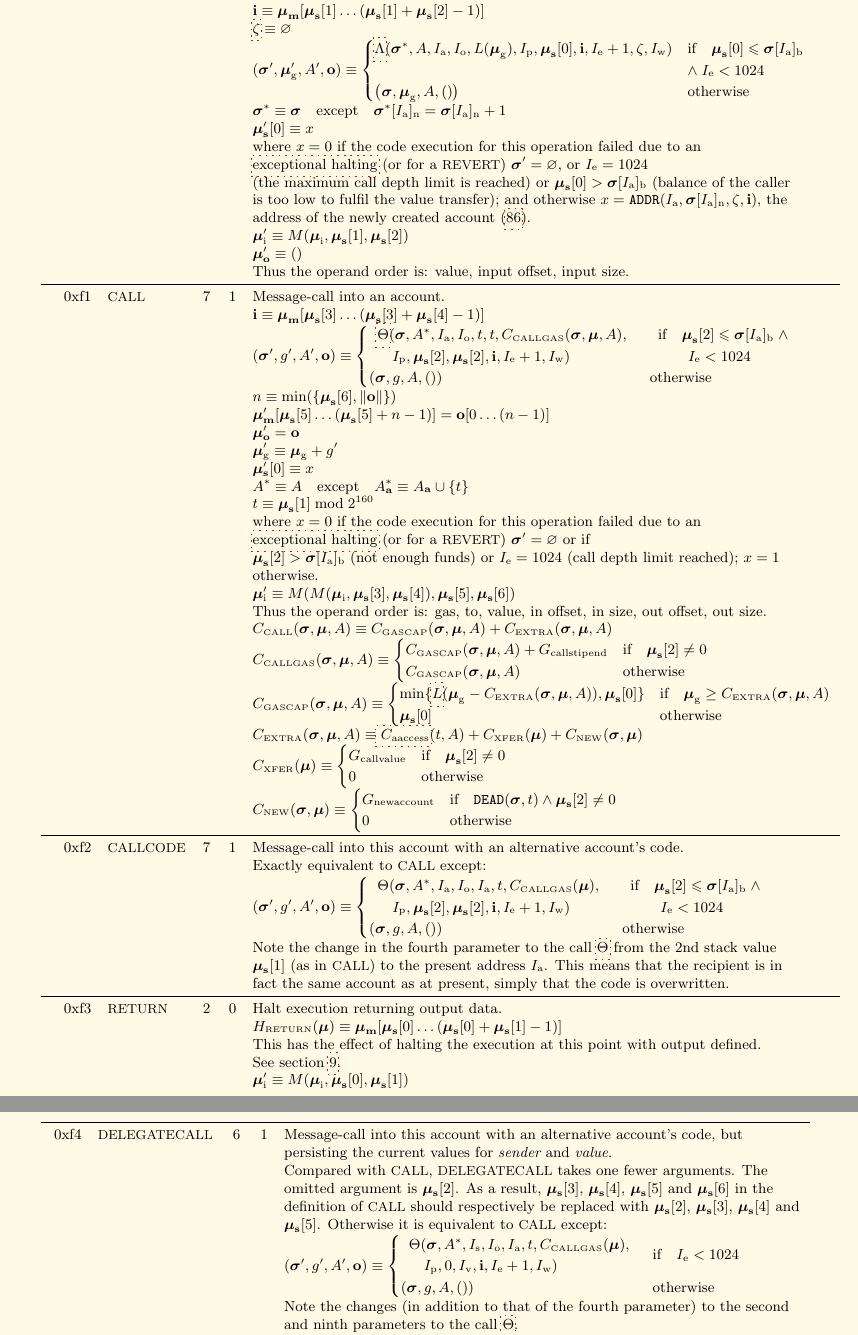
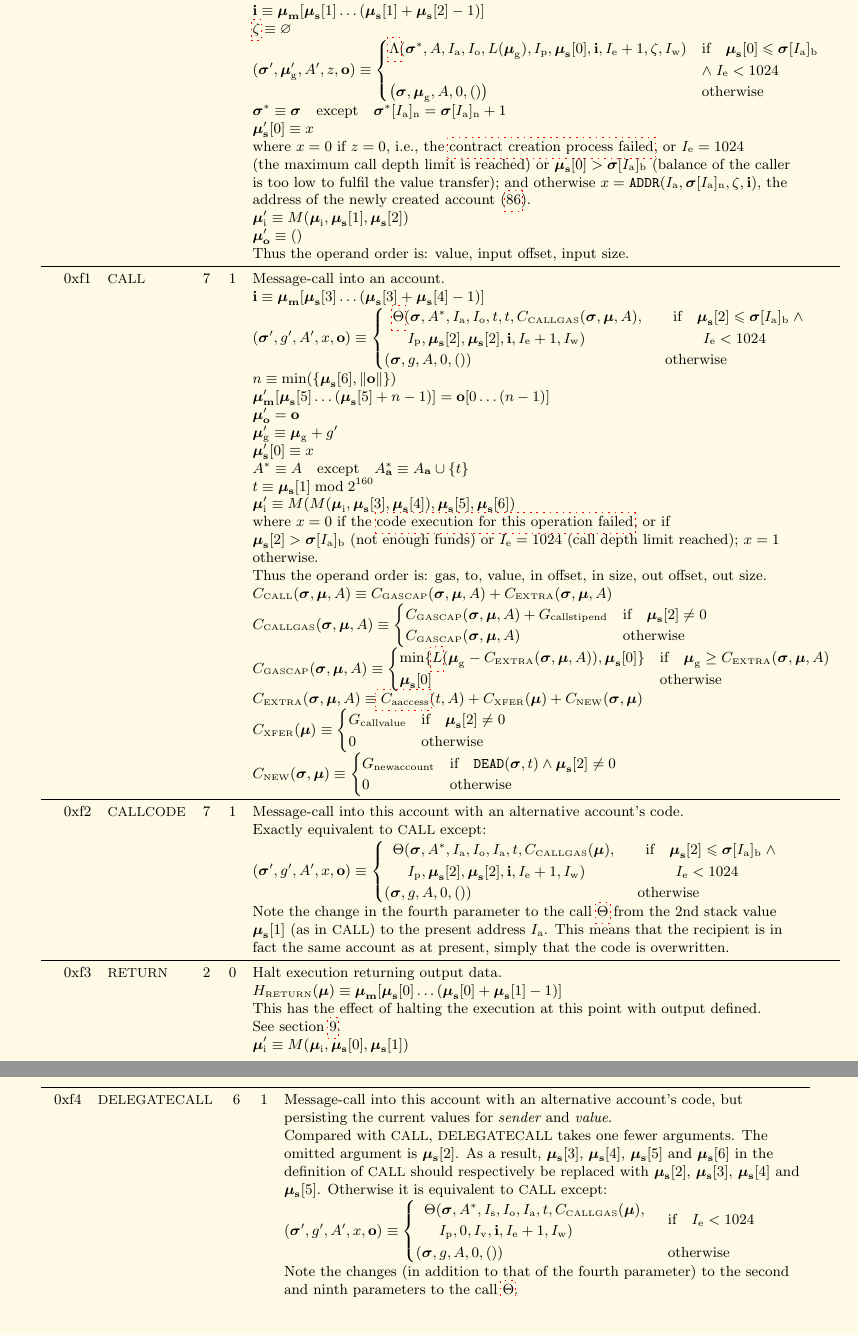
Before and after one commit to ethereum/yellowpaper, a LaTeX paper (Paper.tex): two parts of pages 37 and 38 of 41, joined at a grey line, cut so that both start at the same text, the shorter picture padded with empty space. Compiled offline with pdfLaTeX; a LaTeX package or settings file that is missing is left out.

Commit message:
improved consistency of the definitions of `CALL` and `CREATE` instructions

```diff
--- a/Paper.tex
+++ b/Paper.tex
@@ -2561,13 +2563,12 @@ G_{\mathrm{sreset}} - G_{\mathrm{warmaccess}} & \text{if} \quad v_0 = v' \; \wed
 0xf0 & {\small CREATE} & 3 & 1 & Create a new account with associated code. \\
 &&&& $\mathbf{i} \equiv \boldsymbol{\mu}_{\mathbf{m}}[ \boldsymbol{\mu}_{\mathbf{s}}[1] \dots (\boldsymbol{\mu}_{\mathbf{s}}[1] + \boldsymbol{\mu}_{\mathbf{s}}[2] - 1) ]$ \\
 &&&& $\hyperlink{salt}{\zeta} \equiv \varnothing$ \\
-&&&& $(\boldsymbol{\sigma}', \boldsymbol{\mu}'_{\mathrm{g}}, A', \mathbf{o}) \equiv \begin{cases}
+&&&& $(\boldsymbol{\sigma}', \boldsymbol{\mu}'_{\mathrm{g}}, A', z, \mathbf{o}) \equiv \begin{cases}
 \hyperlink{lambda}{\Lambda}(\boldsymbol{\sigma}^*, A, I_{\mathrm{a}}, I_{\mathrm{o}}, L(\boldsymbol{\mu}_{\mathrm{g}}), I_{\mathrm{p}}, \boldsymbol{\mu}_{\mathbf{s}}[0], \mathbf{i}, I_{\mathrm{e}} + 1, \zeta, I_{\mathrm{w}}) & \text{if} \quad \boldsymbol{\mu}_{\mathbf{s}}[0] \leqslant \boldsymbol{\sigma}[I_{\mathrm{a}}]_{\mathrm{b}} \; \\ \quad &\wedge\; I_{\mathrm{e}} < 1024\\
-\big(\boldsymbol{\sigma}, \boldsymbol{\mu}_{\mathrm{g}}, A, () \big) & \text{otherwise} \end{cases}$ \\
+\big(\boldsymbol{\sigma}, \boldsymbol{\mu}_{\mathrm{g}}, A, 0, () \big) & \text{otherwise} \end{cases}$ \\
 &&&& $\boldsymbol{\sigma}^* \equiv \boldsymbol{\sigma} \quad \text{except} \quad \boldsymbol{\sigma}^*[I_{\mathrm{a}}]_{\mathrm{n}} = \boldsymbol{\sigma}[I_{\mathrm{a}}]_{\mathrm{n}} + 1$ \\
 &&&& $\boldsymbol{\mu}'_{\mathbf{s}}[0] \equiv x$ \\
-&&&& where $x=0$ if the code execution for this operation failed due to an\\
-&&&& \hyperlink{Exceptional_Halting_function_Z}{exceptional halting} (or for a \text{\small REVERT}) $\boldsymbol{\sigma}' = \varnothing$, or $I_{\mathrm{e}} = 1024$ \\
+&&&& where $x=0$ if $z = 0$, i.e., the \hyperlink{contract_creation_result}{contract creation process failed}, or $I_{\mathrm{e}} = 1024$ \\
 &&&& (the maximum call depth limit is reached) or $\boldsymbol{\mu}_{\mathbf{s}}[0] > \boldsymbol{\sigma}[I_{\mathrm{a}}]_{\mathrm{b}}$ (balance of the caller\\
 &&&& is too low to fulfil the value transfer); and otherwise $x=\mathtt{ADDR}(I_{\mathrm{a}}, \boldsymbol{\sigma}[I_{\mathrm{a}}]_{\mathrm{n}}, \zeta, \mathbf{i} )$, the\\
 &&&& address of the newly created account (\ref{eq:new-address}). \\
@@ -2577,10 +2578,10 @@ G_{\mathrm{sreset}} - G_{\mathrm{warmaccess}} & \text{if} \quad v_0 = v' \; \wed
 \midrule
 0xf1 & {\small CALL} & 7 & 1 & Message-call into an account. \\
 &&&& $\mathbf{i} \equiv \boldsymbol{\mu}_{\mathbf{m}}[ \boldsymbol{\mu}_{\mathbf{s}}[3] \dots (\boldsymbol{\mu}_{\mathbf{s}}[3] + \boldsymbol{\mu}_{\mathbf{s}}[4] - 1) ]$ \\
-&&&& $(\boldsymbol{\sigma}', g', A', \mathbf{o}) \equiv \begin{cases}
+&&&& $(\boldsymbol{\sigma}', g', A', x, \mathbf{o}) \equiv \begin{cases}
 \begin{array}{l}\hyperlink{theta}{\Theta}(\boldsymbol{\sigma}, A^*, I_{\mathrm{a}}, I_{\mathrm{o}}, t, t, C_{\text{\tiny CALLGAS}}(\boldsymbol{\sigma},\boldsymbol{\mu},A),\\ \quad I_{\mathrm{p}}, \boldsymbol{\mu}_{\mathbf{s}}[2], \boldsymbol{\mu}_{\mathbf{s}}[2], \mathbf{i}, I_{\mathrm{e}} + 1, I_{\mathrm{w}})\end{array}
 & \begin{array}{l}\text{if} \quad \boldsymbol{\mu}_{\mathbf{s}}[2] \leqslant \boldsymbol{\sigma}[I_{\mathrm{a}}]_{\mathrm{b}} \;\wedge \\ \quad\quad I_{\mathrm{e}} < 1024\end{array}\\
-(\boldsymbol{\sigma}, g, A, ()) & \text{otherwise} \end{cases}$ \\
+(\boldsymbol{\sigma}, g, A, 0, ()) & \text{otherwise} \end{cases}$ \\
 &&&& $n \equiv \min(\{ \boldsymbol{\mu}_{\mathbf{s}}[6], \lVert \mathbf{o} \rVert\})$ \\
 &&&& $\boldsymbol{\mu}'_{\mathbf{m}}[ \boldsymbol{\mu}_{\mathbf{s}}[5] \dots (\boldsymbol{\mu}_{\mathbf{s}}[5] + n - 1) ] = \mathbf{o}[0 \dots (n - 1)]$ \\
 &&&& $\boldsymbol{\mu}'_{\mathbf{o}} = \mathbf{o}$ \\
@@ -2588,11 +2589,10 @@ G_{\mathrm{sreset}} - G_{\mathrm{warmaccess}} & \text{if} \quad v_0 = v' \; \wed
 &&&& $\boldsymbol{\mu}'_{\mathbf{s}}[0] \equiv x$ \\
 &&&& $A^* \equiv A \quad \text{except} \quad A^*_{\mathbf{a}} \equiv A_{\mathbf{a}} \cup \{t\}$ \\
 &&&& $t \equiv \boldsymbol{\mu}_{\mathbf{s}}[1] \bmod 2^{160}$ \\
-&&&& where $x=0$ if the code execution for this operation failed due to an\\
-&&&& \hyperlink{Exceptional_Halting_function_Z}{exceptional halting} (or for a \text{\small REVERT}) $\boldsymbol{\sigma}' = \varnothing$ or if \\
+&&&& $\boldsymbol{\mu}'_{\mathrm{i}} \equiv M(M(\boldsymbol{\mu}_{\mathrm{i}}, \boldsymbol{\mu}_{\mathbf{s}}[3], \boldsymbol{\mu}_{\mathbf{s}}[4]), \boldsymbol{\mu}_{\mathbf{s}}[5], \boldsymbol{\mu}_{\mathbf{s}}[6])$ \\
+&&&& where $x=0$ if the \hyperlink{code_execution_result}{code execution for this operation failed}, or if \\
 &&&& $\boldsymbol{\mu}_{\mathbf{s}}[2] > \boldsymbol{\sigma}[I_{\mathrm{a}}]_{\mathrm{b}}$ (not enough funds) or $I_{\mathrm{e}} = 1024$ (call depth limit reached); $x=1$ \\
 &&&& otherwise. \\
-&&&& $\boldsymbol{\mu}'_{\mathrm{i}} \equiv M(M(\boldsymbol{\mu}_{\mathrm{i}}, \boldsymbol{\mu}_{\mathbf{s}}[3], \boldsymbol{\mu}_{\mathbf{s}}[4]), \boldsymbol{\mu}_{\mathbf{s}}[5], \boldsymbol{\mu}_{\mathbf{s}}[6])$ \\
 &&&& Thus the operand order is: gas, to, value, in offset, in size, out offset, out size. \\
 &&&& \linkdest{tiny CALL}{}$C_{\text{\tiny CALL}}(\boldsymbol{\sigma}, \boldsymbol{\mu}, A) \equiv C_{\text{\tiny GASCAP}}(\boldsymbol{\sigma}, \boldsymbol{\mu}, A) + C_{\text{\tiny EXTRA}}(\boldsymbol{\sigma}, \boldsymbol{\mu}, A)$ \\
 &&&& $C_{\text{\tiny CALLGAS}}(\boldsymbol{\sigma}, \boldsymbol{\mu}, A) \equiv  \begin{cases}
@@ -2615,7 +2615,7 @@ G_{\mathrm{newaccount}} & \text{if} \quad \mathtt{DEAD}(\boldsymbol{\sigma}, t)
 \midrule
 0xf2 & {\small CALLCODE} & 7 & 1 & Message-call into this account with an alternative account's code. \\
 &&&& Exactly equivalent to {\small CALL} except: \\
-&&&& $(\boldsymbol{\sigma}', g', A', \mathbf{o}) \equiv \begin{cases}\begin{array}{l}\Theta(\boldsymbol{\sigma}, A^*, I_{\mathrm{a}}, I_{\mathrm{o}}, I_{\mathrm{a}}, t, C_{\text{\tiny CALLGAS}}(\boldsymbol{\mu}), \\ \quad I_{\mathrm{p}}, \boldsymbol{\mu}_{\mathbf{s}}[2], \boldsymbol{\mu}_{\mathbf{s}}[2], \mathbf{i}, I_{\mathrm{e}} + 1, I_{\mathrm{w}})\end{array} & \begin{array}{l}\text{if} \quad \boldsymbol{\mu}_{\mathbf{s}}[2] \leqslant \boldsymbol{\sigma}[I_{\mathrm{a}}]_{\mathrm{b}} \;\wedge\\ \quad\quad{}I_{\mathrm{e}} < 1024\end{array} \\ (\boldsymbol{\sigma}, g, A, ()) & \text{otherwise} \end{cases}$ \\
+&&&& $(\boldsymbol{\sigma}', g', A', x, \mathbf{o}) \equiv \begin{cases}\begin{array}{l}\Theta(\boldsymbol{\sigma}, A^*, I_{\mathrm{a}}, I_{\mathrm{o}}, I_{\mathrm{a}}, t, C_{\text{\tiny CALLGAS}}(\boldsymbol{\mu}), \\ \quad I_{\mathrm{p}}, \boldsymbol{\mu}_{\mathbf{s}}[2], \boldsymbol{\mu}_{\mathbf{s}}[2], \mathbf{i}, I_{\mathrm{e}} + 1, I_{\mathrm{w}})\end{array} & \begin{array}{l}\text{if} \quad \boldsymbol{\mu}_{\mathbf{s}}[2] \leqslant \boldsymbol{\sigma}[I_{\mathrm{a}}]_{\mathrm{b}} \;\wedge\\ \quad\quad{}I_{\mathrm{e}} < 1024\end{array} \\ (\boldsymbol{\sigma}, g, A, 0, ()) & \text{otherwise} \end{cases}$ \\
 &&&& Note the change in the fourth parameter to the call $\hyperlink{theta}{\Theta}$ from the 2nd stack value \\
 &&&& $\boldsymbol{\mu}_{\mathbf{s}}[1]$ (as in {\small CALL}) to the present address $I_{\mathrm{a}}$. This means that the recipient is in\\
 &&&& fact the same account as at present, simply that the code is overwritten.\\
@@ -2635,7 +2635,7 @@ G_{\mathrm{newaccount}} & \text{if} \quad \mathtt{DEAD}(\boldsymbol{\sigma}, t)
 &&&& omitted argument is $\boldsymbol{\mu}_{\mathbf{s}}[2]$. As a result, $\boldsymbol{\mu}_{\mathbf{s}}[3]$, $\boldsymbol{\mu}_{\mathbf{s}}[4]$, $\boldsymbol{\mu}_{\mathbf{s}}[5]$ and $\boldsymbol{\mu}_{\mathbf{s}}[6]$ in the\\
 &&&& definition of {\small CALL} should respectively be replaced with $\boldsymbol{\mu}_{\mathbf{s}}[2]$, $\boldsymbol{\mu}_{\mathbf{s}}[3]$, $\boldsymbol{\mu}_{\mathbf{s}}[4]$ and\\
 &&&& $\boldsymbol{\mu}_{\mathbf{s}}[5]$. Otherwise it is equivalent to {\small CALL} except:\\
-&&&& $(\boldsymbol{\sigma}', g', A', \mathbf{o}) \equiv \begin{cases}\begin{array}{l}\Theta(\boldsymbol{\sigma}, A^*, I_{\mathrm{s}}, I_{\mathrm{o}}, I_{\mathrm{a}}, t, C_{\text{\tiny CALLGAS}}(\boldsymbol{\mu}), \\\quad I_{\mathrm{p}}, 0, I_{\mathrm{v}}, \mathbf{i}, I_{\mathrm{e}} + 1, I_{\mathrm{w}})\end{array} & \text{if} \quad I_{\mathrm{e}} < 1024 \\(\boldsymbol{\sigma}, g, A, ()) & \text{otherwise} \end{cases}$ \\
+&&&& $(\boldsymbol{\sigma}', g', A', x, \mathbf{o}) \equiv \begin{cases}\begin{array}{l}\Theta(\boldsymbol{\sigma}, A^*, I_{\mathrm{s}}, I_{\mathrm{o}}, I_{\mathrm{a}}, t, C_{\text{\tiny CALLGAS}}(\boldsymbol{\mu}), \\\quad I_{\mathrm{p}}, 0, I_{\mathrm{v}}, \mathbf{i}, I_{\mathrm{e}} + 1, I_{\mathrm{w}})\end{array} & \text{if} \quad I_{\mathrm{e}} < 1024 \\(\boldsymbol{\sigma}, g, A, 0, ()) & \text{otherwise} \end{cases}$ \\
 &&&& Note the changes (in addition to that of the fourth parameter) to the second \\
 &&&& and ninth parameters to the call $\hyperlink{theta}{\Theta}$.\\
 &&&& This means that the recipient is in fact the same account as at present, simply\\
```
Also changed, not shown: Paper.tex (2 more changed lines).
